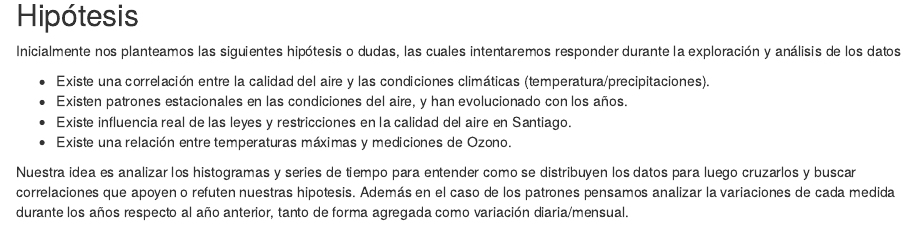
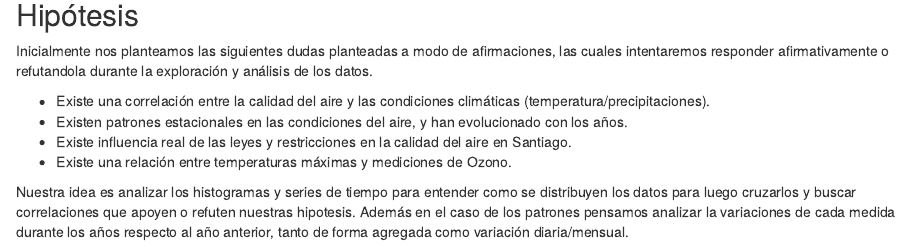
Before and after one commit to saguerraty/intro_mineria_dcc_2019, an R Markdown document (proyecto/eda_hito_1.Rmd): the page in a window 1100 px wide, from 3290 px down. The pictures show the output file Proyecto/eda_hito_1.html that the author committed with the source, opened offline.

Commit message:
added comments on hipothesis

````diff
--- a/proyecto/eda_hito_1.Rmd
+++ b/proyecto/eda_hito_1.Rmd
@@ -377,7 +377,7 @@ grid.arrange(ozonoene, mp10ene, coene, soene, ncol=2)
 ```
 
 ## Hipótesis
-Inicialmente nos planteamos las siguientes hipótesis o dudas, las cuales intentaremos responder durante la exploración y análisis de los datos
+Inicialmente nos planteamos las siguientes dudas planteadas a modo de afirmaciones, las cuales intentaremos responder afirmativamente o refutandola durante la exploración y análisis de los datos.
 
 - Existe una correlación entre la calidad del aire y las condiciones climáticas (temperatura/precipitaciones).
 - Existen patrones estacionales en las condiciones del aire, y han evolucionado con los años.
````
Also changed, not shown: Proyecto/eda_hito_1.html.
